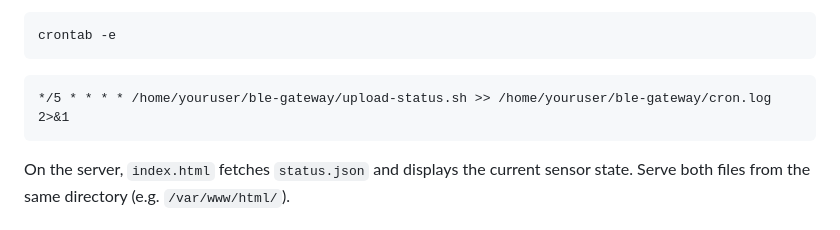
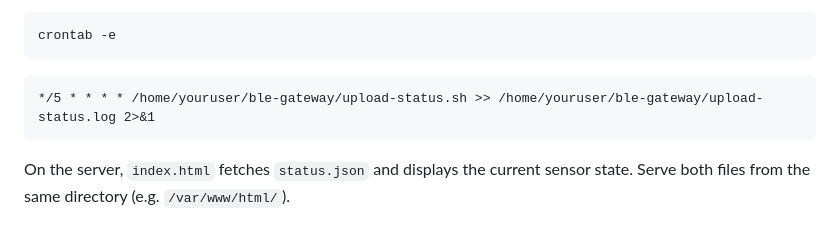
Before and after one commit to jcb1973/ble-gateway, a Markdown page: README.md, the part around the change. Drawn GitHub-style.

Commit message:
Fix README: cron log path is upload-status.log not cron.log
Co-Authored-By: Claude Opus 4.6 (1M context) <noreply@anthropic.com>

````diff
--- a/README.md
+++ b/README.md
@@ -74,7 +74,7 @@ crontab -e
 ```
 
 ```
-*/5 * * * * /home/youruser/ble-gateway/upload-status.sh >> /home/youruser/ble-gateway/cron.log 2>&1
+*/5 * * * * /home/youruser/ble-gateway/upload-status.sh >> /home/youruser/ble-gateway/upload-status.log 2>&1
 ```
 
 On the server, `index.html` fetches `status.json` and displays the current sensor state. Serve both files from the same directory (e.g. `/var/www/html/`).
````
